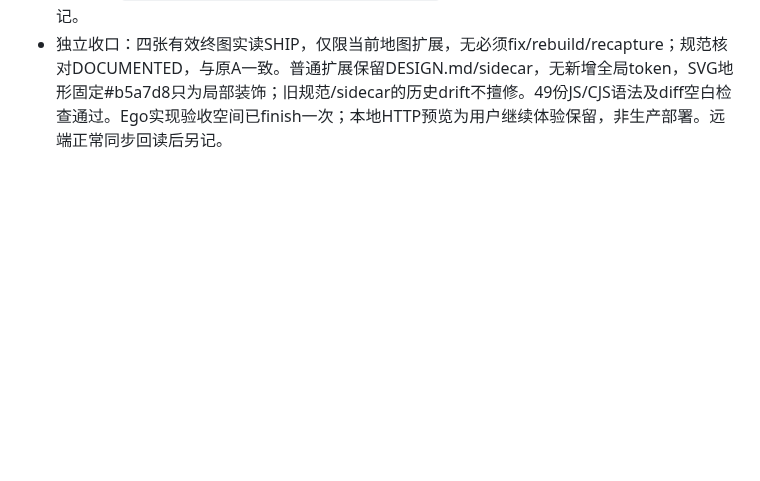
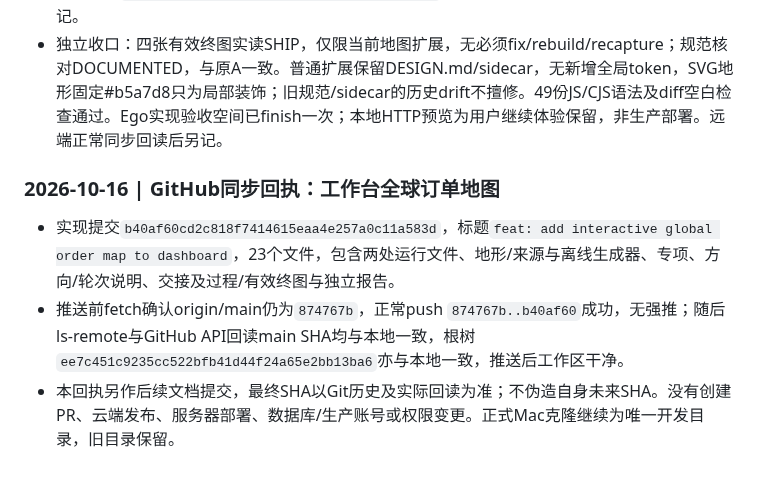
Before and after one commit to zhouhaot/foreign-trade-independent-websit, a Markdown page: trade-doc-demo/HANDOFF.md, the part around the change. Drawn GitHub-style; blank space fills up the shorter version.

Commit message:
docs: record verified order map delivery sync

```diff
--- a/trade-doc-demo/HANDOFF.md
+++ b/trade-doc-demo/HANDOFF.md
@@ -728,3 +728,9 @@ fetch前0/0，正常push快进后独立ls-remote main完整SHA与本地HEAD一
 - 独立30组专项PASS/有限代码APPROVE；全39个Node脚本PASS，100角色视图及原金额勾稽保持。Ego实际15交互组（含Enter/分国/全部/重播/运行时减少动效/原路由/身份重置）、五岗×三宽15布局无横溢/点标相交，file地形加载与智利订单筛选通过；不是全业务浏览器矩阵或真实生产验收。
 - 截图一次初批+一批修正终图：标签错开使光点可见、列表滚动提示/3行整数高度、字号和颜色回原token。主代理逐图实读三宽默认全页及选中地图clip；旧焦点滚动sticky异常全页留过程不冒充终图。Ego截图超时以内置浏览器补拍，工具旧tab/隔离evaluate/按键失败不归因产品。本轮证据在`.impeccable/review/2026-10-16-order-map/`；视觉终评/规范核对完成及远端同步后另记。
 - 独立收口：四张有效终图实读SHIP，仅限当前地图扩展，无必须fix/rebuild/recapture；规范核对DOCUMENTED，与原A一致。普通扩展保留DESIGN.md/sidecar，无新增全局token，SVG地形固定#b5a7d8只为局部装饰；旧规范/sidecar的历史drift不擅修。49份JS/CJS语法及diff空白检查通过。Ego实现验收空间已finish一次；本地HTTP预览为用户继续体验保留，非生产部署。远端正常同步回读后另记。
+
+### 2026-10-16 | GitHub同步回执：工作台全球订单地图
+
+- 实现提交`b40af60cd2c818f7414615eaa4e257a0c11a583d`，标题`feat: add interactive global order map to dashboard`，23个文件，包含两处运行文件、地形/来源与离线生成器、专项、方向/轮次说明、交接及过程/有效终图与独立报告。
+- 推送前fetch确认origin/main仍为`874767b`，正常push `874767b..b40af60`成功，无强推；随后ls-remote与GitHub API回读main SHA均与本地一致，根树`ee7c451c9235cc522bfb41d44f24a65e2bb13ba6`亦与本地一致，推送后工作区干净。
+- 本回执另作后续文档提交，最终SHA以Git历史及实际回读为准；不伪造自身未来SHA。没有创建PR、云端发布、服务器部署、数据库/生产账号或权限变更。正式Mac克隆继续为唯一开发目录，旧目录保留。
```
